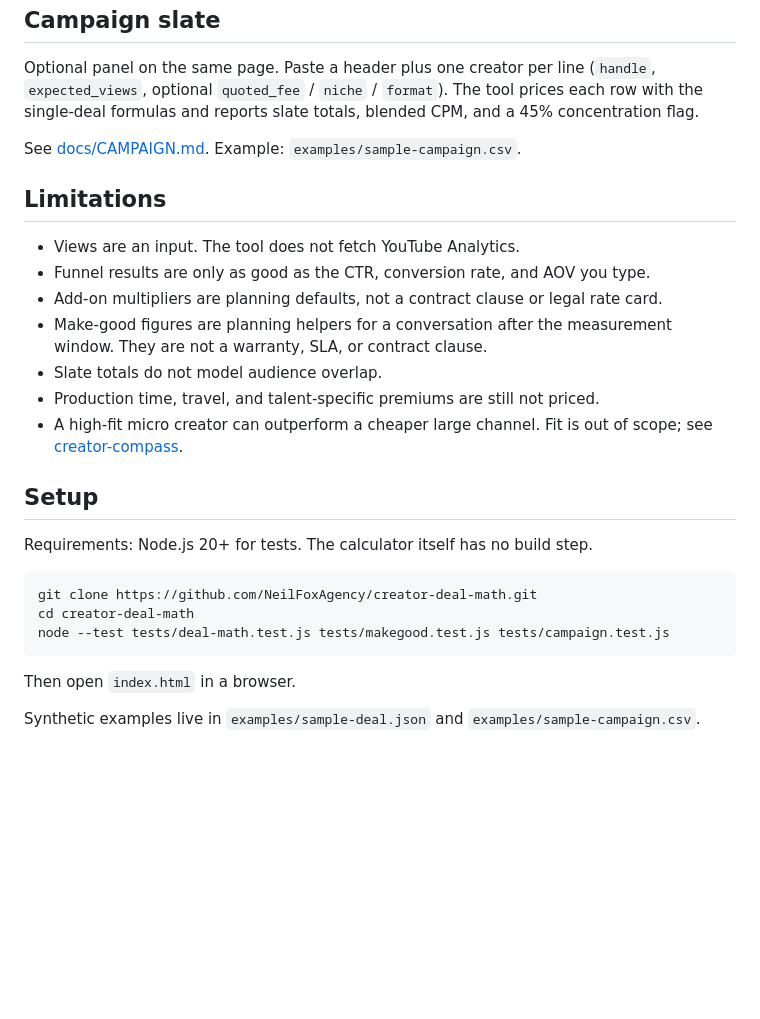
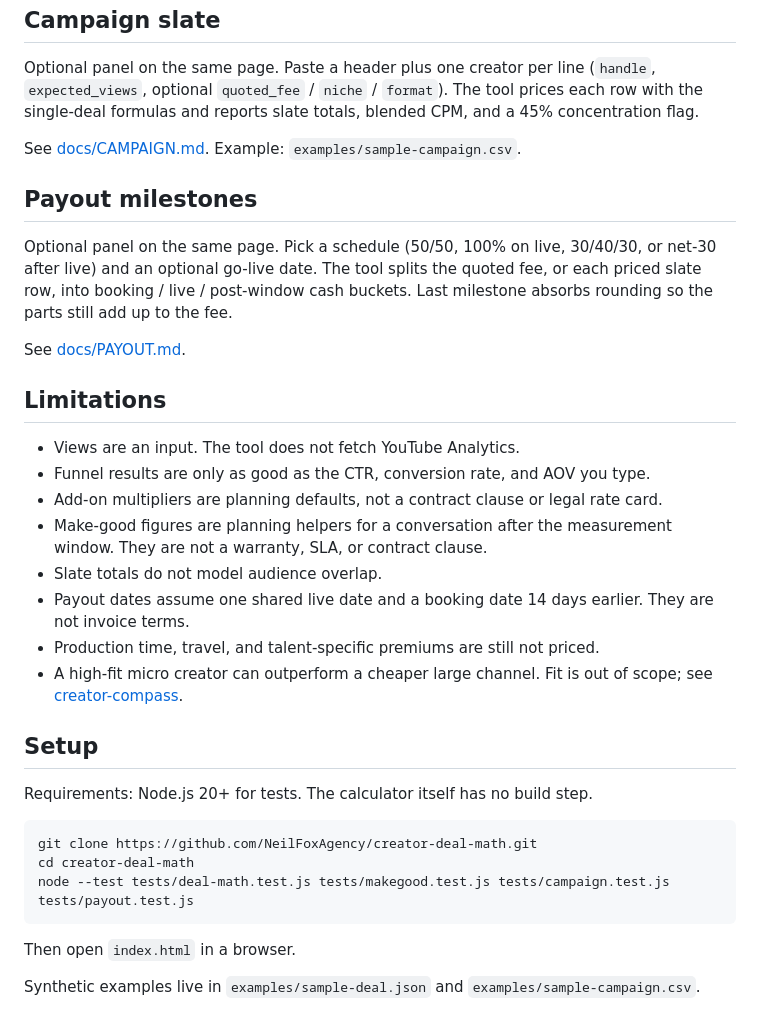
Before and after one commit to NeilFoxAgency/creator-deal-math, a Markdown page: README.md, the part around the change. Rendered like a GitHub page; blank space fills up the shorter version.

Commit message:
Document payout milestone planning

````diff
--- a/README.md
+++ b/README.md
@@ -62,6 +62,12 @@ Optional panel on the same page. Paste a header plus one creator per line (`hand
 
 See [docs/CAMPAIGN.md](docs/CAMPAIGN.md). Example: `examples/sample-campaign.csv`.
 
+## Payout milestones
+
+Optional panel on the same page. Pick a schedule (50/50, 100% on live, 30/40/30, or net-30 after live) and an optional go-live date. The tool splits the quoted fee, or each priced slate row, into booking / live / post-window cash buckets. Last milestone absorbs rounding so the parts still add up to the fee.
+
+See [docs/PAYOUT.md](docs/PAYOUT.md).
+
 ## Limitations
 
 - Views are an input. The tool does not fetch YouTube Analytics.
@@ -69,6 +75,7 @@ See [docs/CAMPAIGN.md](docs/CAMPAIGN.md). Example: `examples/sample-campaign.csv
 - Add-on multipliers are planning defaults, not a contract clause or legal rate card.
 - Make-good figures are planning helpers for a conversation after the measurement window. They are not a warranty, SLA, or contract clause.
 - Slate totals do not model audience overlap.
+- Payout dates assume one shared live date and a booking date 14 days earlier. They are not invoice terms.
 - Production time, travel, and talent-specific premiums are still not priced.
 - A high-fit micro creator can outperform a cheaper large channel. Fit is out of scope; see [creator-compass](https://github.com/NeilFoxAgency/creator-compass).
 
@@ -79,7 +86,7 @@ Requirements: Node.js 20+ for tests. The calculator itself has no build step.
 ```sh
 git clone https://github.com/NeilFoxAgency/creator-deal-math.git
 cd creator-deal-math
-node --test tests/deal-math.test.js tests/makegood.test.js tests/campaign.test.js
+node --test tests/deal-math.test.js tests/makegood.test.js tests/campaign.test.js tests/payout.test.js
 ```
 
 Then open `index.html` in a browser.
````
